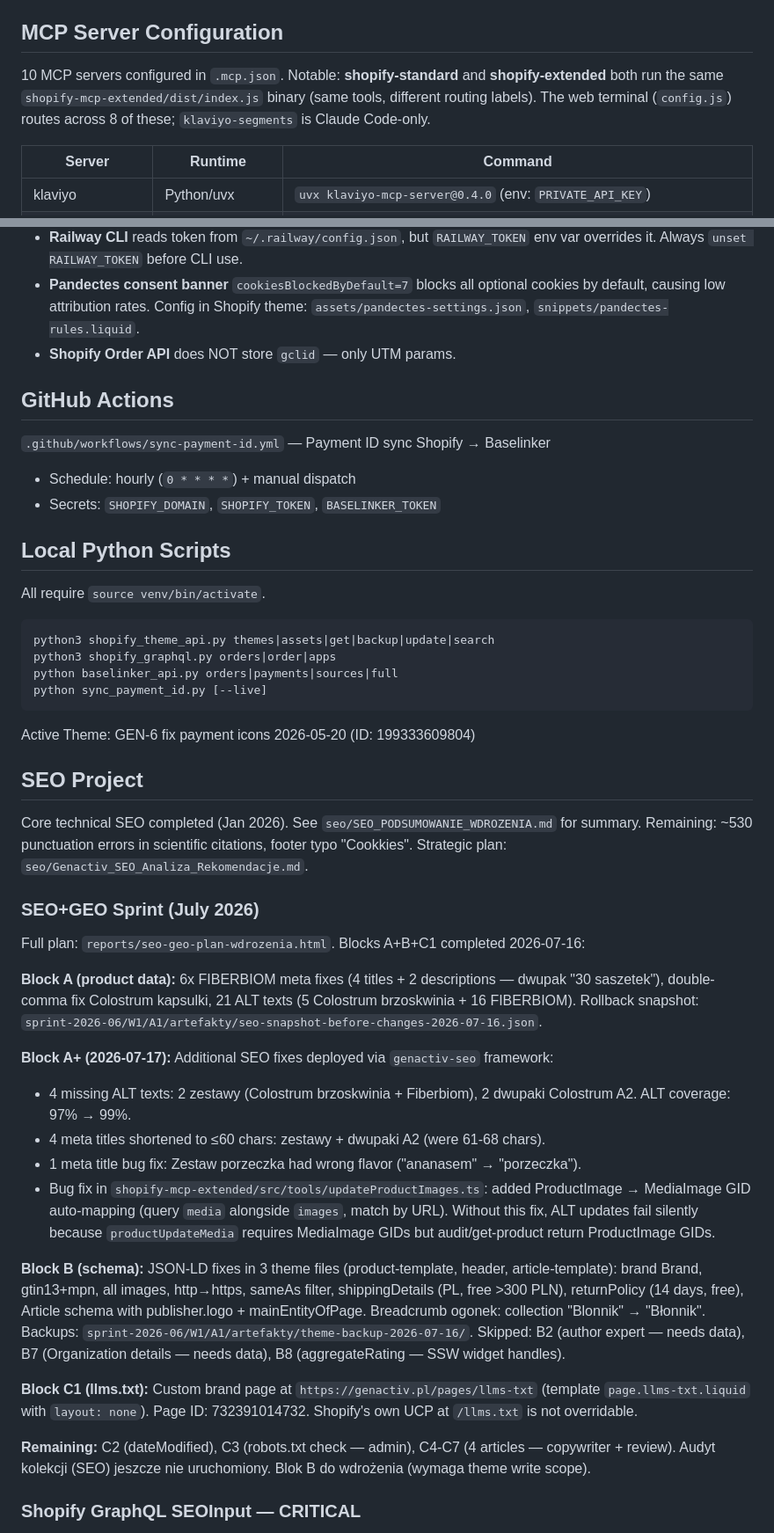
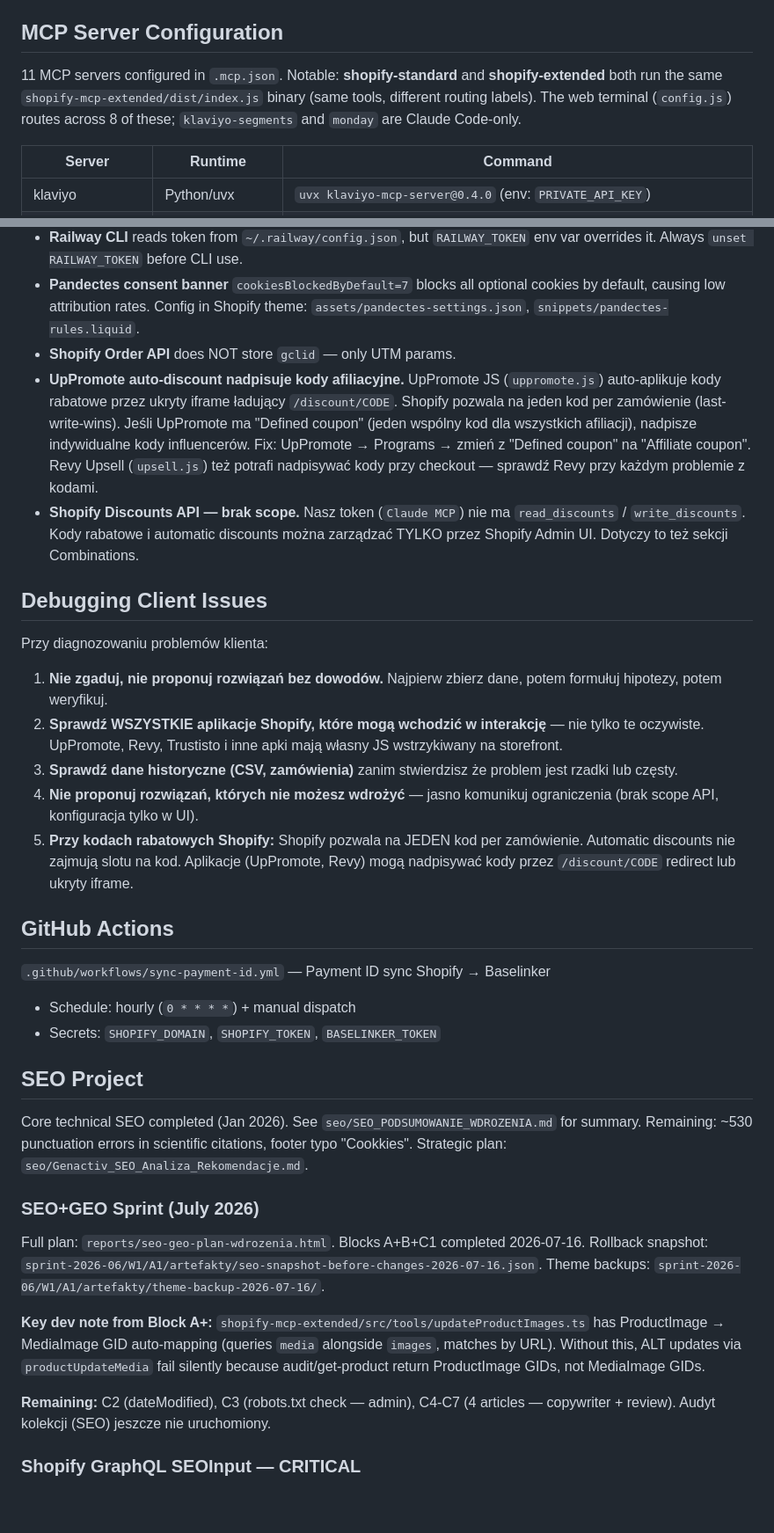
Before and after one commit to zurychhh/genactiv-klaviyo, a Markdown page: CLAUDE.md, 2 parts joined by grey strips. Shown at 88% size. Rendered like a GitHub page; blank space fills up the shorter version.

````diff
--- a/CLAUDE.md
+++ b/CLAUDE.md
@@ -180,7 +169,7 @@ GA4 failures return partial results (`200` with `partial: true`) instead of 5xx.
 
 ## MCP Server Configuration
 
-10 MCP servers configured in `.mcp.json`. Notable: **shopify-standard** and **shopify-extended** both run the same `shopify-mcp-extended/dist/index.js` binary (same tools, different routing labels). The web terminal (`config.js`) routes across 8 of these; `klaviyo-segments` is Claude Code-only.
+11 MCP servers configured in `.mcp.json`. Notable: **shopify-standard** and **shopify-extended** both run the same `shopify-mcp-extended/dist/index.js` binary (same tools, different routing labels). The web terminal (`config.js`) routes across 8 of these; `klaviyo-segments` and `monday` are Claude Code-only.
 
 | Server | Runtime | Command |
 |--------|---------|---------|
@@ -358,25 +348,23 @@ See `genactiv-online/.env.example` for full list. Key groups:
 - **Railway CLI** reads token from `~/.railway/config.json`, but `RAILWAY_TOKEN` env var overrides it. Always `unset RAILWAY_TOKEN` before CLI use.
 - **Pandectes consent banner** `cookiesBlockedByDefault=7` blocks all optional cookies by default, causing low attribution rates. Config in Shopify theme: `assets/pandectes-settings.json`, `snippets/pandectes-rules.liquid`.
 - **Shopify Order API** does NOT store `gclid` — only UTM params.
+- **UpPromote auto-discount nadpisuje kody afiliacyjne.** UpPromote JS (`uppromote.js`) auto-aplikuje kody rabatowe przez ukryty iframe ładujący `/discount/CODE`. Shopify pozwala na jeden kod per zamówienie (last-write-wins). Jeśli UpPromote ma "Defined coupon" (jeden wspólny kod dla wszystkich afiliacji), nadpisze indywidualne kody influencerów. Fix: UpPromote → Programs → zmień z "Defined coupon" na "Affiliate coupon". Revy Upsell (`upsell.js`) też potrafi nadpisywać kody przy checkout — sprawdź Revy przy każdym problemie z kodami.
+- **Shopify Discounts API — brak scope.** Nasz token (`Claude MCP`) nie ma `read_discounts` / `write_discounts`. Kody rabatowe i automatic discounts można zarządzać TYLKO przez Shopify Admin UI. Dotyczy to też sekcji Combinations.
+
+## Debugging Client Issues
+
+Przy diagnozowaniu problemów klienta:
+1. **Nie zgaduj, nie proponuj rozwiązań bez dowodów.** Najpierw zbierz dane, potem formułuj hipotezy, potem weryfikuj.
+2. **Sprawdź WSZYSTKIE aplikacje Shopify, które mogą wchodzić w interakcję** — nie tylko te oczywiste. UpPromote, Revy, Trustisto i inne apki mają własny JS wstrzykiwany na storefront.
+3. **Sprawdź dane historyczne (CSV, zamówienia)** zanim stwierdzisz że problem jest rzadki lub częsty.
+4. **Nie proponuj rozwiązań, których nie możesz wdrożyć** — jasno komunikuj ograniczenia (brak scope API, konfiguracja tylko w UI).
+5. **Przy kodach rabatowych Shopify:** Shopify pozwala na JEDEN kod per zamówienie. Automatic discounts nie zajmują slotu na kod. Aplikacje (UpPromote, Revy) mogą nadpisywać kody przez `/discount/CODE` redirect lub ukryty iframe.
 
 ## GitHub Actions
 
 `.github/workflows/sync-payment-id.yml` — Payment ID sync Shopify → Baselinker
 - Schedule: hourly (`0 * * * *`) + manual dispatch
 - Secrets: `SHOPIFY_DOMAIN`, `SHOPIFY_TOKEN`, `BASELINKER_TOKEN`
-
-## Local Python Scripts
-
-All require `source venv/bin/activate`.
-
-```bash
-python3 shopify_theme_api.py themes|assets|get|backup|update|search
-python3 shopify_graphql.py orders|order|apps
-python baselinker_api.py orders|payments|sources|full
-python sync_payment_id.py [--live]
-```
-
-Active Theme: GEN-6 fix payment icons 2026-05-20 (ID: 199333609804)
 
 ## SEO Project
 
@@ -385,21 +373,11 @@ Remaining: ~530 punctuation errors in scientific citations, footer typo "Cookkie
 
 ### SEO+GEO Sprint (July 2026)
 
-Full plan: `reports/seo-geo-plan-wdrozenia.html`. Blocks A+B+C1 completed 2026-07-16:
+Full plan: `reports/seo-geo-plan-wdrozenia.html`. Blocks A+B+C1 completed 2026-07-16. Rollback snapshot: `sprint-2026-06/W1/A1/artefakty/seo-snapshot-before-changes-2026-07-16.json`. Theme backups: `sprint-2026-06/W1/A1/artefakty/theme-backup-2026-07-16/`.
 
-**Block A (product data):** 6x FIBERBIOM meta fixes (4 titles + 2 descriptions — dwupak "30 saszetek"), double-comma fix Colostrum kapsulki, 21 ALT texts (5 Colostrum brzoskwinia + 16 FIBERBIOM). Rollback snapshot: `sprint-2026-06/W1/A1/artefakty/seo-snapshot-before-changes-2026-07-16.json`.
+**Key dev note from Block A+:** `shopify-mcp-extended/src/tools/updateProductImages.ts` has ProductImage → MediaImage GID auto-mapping (queries `media` alongside `images`, matches by URL). Without this, ALT updates via `productUpdateMedia` fail silently because audit/get-product return ProductImage GIDs, not MediaImage GIDs.
 
-**Block A+ (2026-07-17):** Additional SEO fixes deployed via `genactiv-seo` framework:
-- 4 missing ALT texts: 2 zestawy (Colostrum brzoskwinia + Fiberbiom), 2 dwupaki Colostrum A2. ALT coverage: 97% → 99%.
-- 4 meta titles shortened to ≤60 chars: zestawy + dwupaki A2 (were 61-68 chars).
-- 1 meta title bug fix: Zestaw porzeczka had wrong flavor ("ananasem" → "porzeczka").
-- Bug fix in `shopify-mcp-extended/src/tools/updateProductImages.ts`: added ProductImage → MediaImage GID auto-mapping (query `media` alongside `images`, match by URL). Without this fix, ALT updates fail silently because `productUpdateMedia` requires MediaImage GIDs but audit/get-product return ProductImage GIDs.
-
-**Block B (schema):** JSON-LD fixes in 3 theme files (product-template, header, article-template): brand Brand, gtin13+mpn, all images, http→https, sameAs filter, shippingDetails (PL, free >300 PLN), returnPolicy (14 days, free), Article schema with publisher.logo + mainEntityOfPage. Breadcrumb ogonek: collection "Blonnik" → "Błonnik". Backups: `sprint-2026-06/W1/A1/artefakty/theme-backup-2026-07-16/`. Skipped: B2 (author expert — needs data), B7 (Organization details — needs data), B8 (aggregateRating — SSW widget handles).
-
-**Block C1 (llms.txt):** Custom brand page at `https://genactiv.pl/pages/llms-txt` (template `page.llms-txt.liquid` with `layout: none`). Page ID: 732391014732. Shopify's own UCP at `/llms.txt` is not overridable.
-
-**Remaining:** C2 (dateModified), C3 (robots.txt check — admin), C4-C7 (4 articles — copywriter + review). Audyt kolekcji (SEO) jeszcze nie uruchomiony. Blok B do wdrożenia (wymaga theme write scope).
+**Remaining:** C2 (dateModified), C3 (robots.txt check — admin), C4-C7 (4 articles — copywriter + review). Audyt kolekcji (SEO) jeszcze nie uruchomiony.
 
 ### Shopify GraphQL SEOInput — CRITICAL
 
````
Also changed, not shown: other parts of CLAUDE.md (+5 -81 lines), seo/CLAUDE.md (added, +72 -0 lines).
